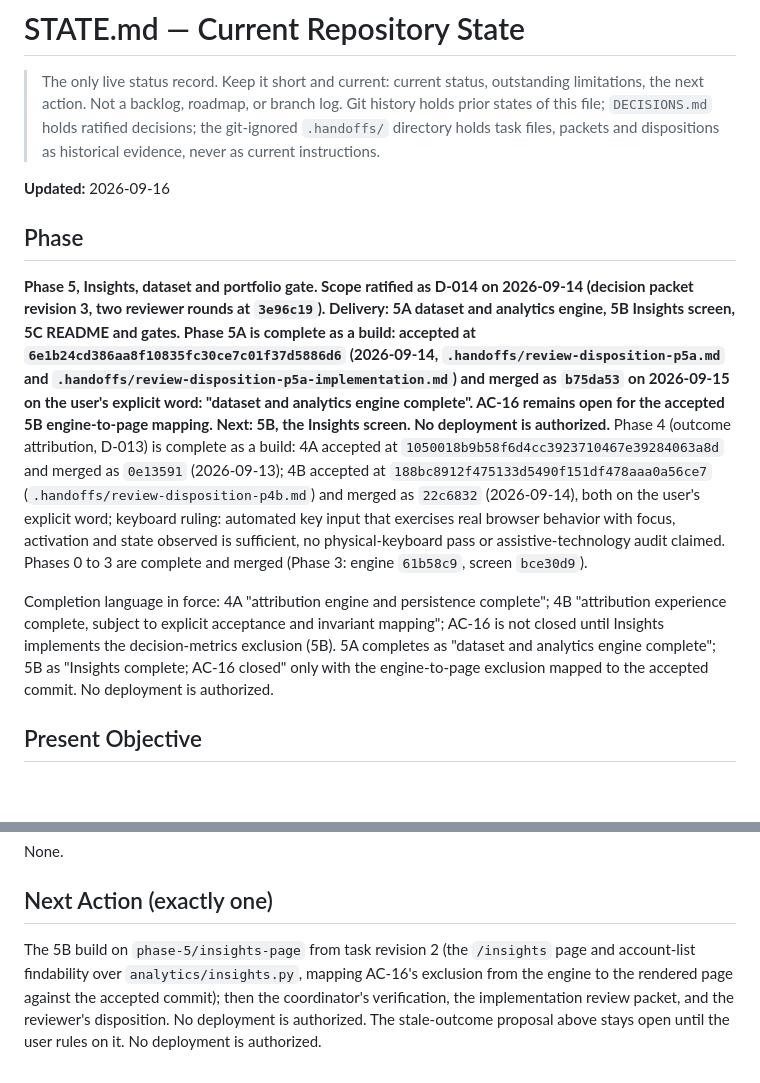
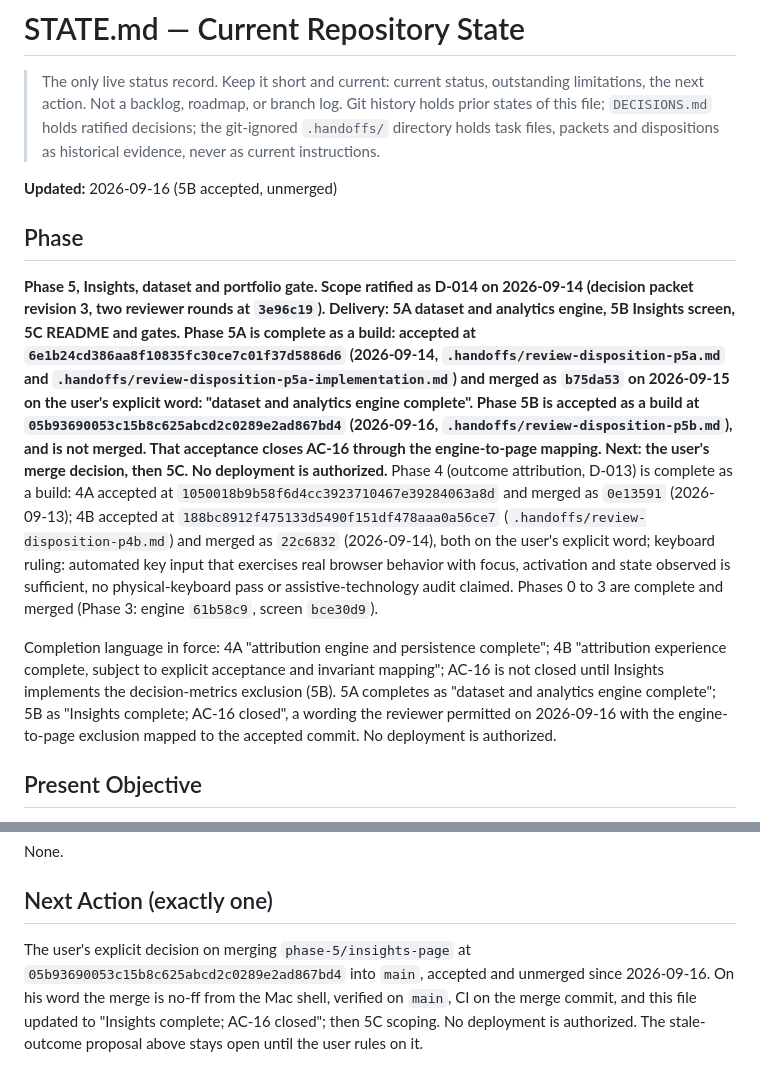
Before and after one commit to e-skora/flight-recorder, a Markdown page: STATE.md, 2 parts joined by grey strips. Rendered like a GitHub page; blank space fills up the shorter version.

Commit message:
STATE.md: record the P5-B acceptance at 05b9369
Accepted by the reviewer on 2026-09-16 and not merged. AC-16 closed
at the accepted commit through the engine-to-page pair. One nonblocking
P3 layout finding recorded. Next action is the user decision on merging.

```diff
--- a/STATE.md
+++ b/STATE.md
@@ -2,13 +2,13 @@
 
 > The only live status record. Keep it short and current: current status, outstanding limitations, the next action. Not a backlog, roadmap, or branch log. Git history holds prior states of this file; `DECISIONS.md` holds ratified decisions; the git-ignored `.handoffs/` directory holds task files, packets and dispositions as historical evidence, never as current instructions.
 
-**Updated:** 2026-09-16
+**Updated:** 2026-09-16 (5B accepted, unmerged)
 
 ## Phase
 
-**Phase 5, Insights, dataset and portfolio gate. Scope ratified as D-014 on 2026-09-14 (decision packet revision 3, two reviewer rounds at `3e96c19`). Delivery: 5A dataset and analytics engine, 5B Insights screen, 5C README and gates. Phase 5A is complete as a build: accepted at `6e1b24cd386aa8f10835fc30ce7c01f37d5886d6` (2026-09-14, `.handoffs/review-disposition-p5a.md` and `.handoffs/review-disposition-p5a-implementation.md`) and merged as `b75da53` on 2026-09-15 on the user's explicit word: "dataset and analytics engine complete". AC-16 remains open for the accepted 5B engine-to-page mapping. Next: 5B, the Insights screen. No deployment is authorized.** Phase 4 (outcome attribution, D-013) is complete as a build: 4A accepted at `1050018b9b58f6d4cc3923710467e39284063a8d` and merged as `0e13591` (2026-09-13); 4B accepted at `188bc8912f475133d5490f151df478aaa0a56ce7` (`.handoffs/review-disposition-p4b.md`) and merged as `22c6832` (2026-09-14), both on the user's explicit word; keyboard ruling: automated key input that exercises real browser behavior with focus, activation and state observed is sufficient, no physical-keyboard pass or assistive-technology audit claimed. Phases 0 to 3 are complete and merged (Phase 3: engine `61b58c9`, screen `bce30d9`).
+**Phase 5, Insights, dataset and portfolio gate. Scope ratified as D-014 on 2026-09-14 (decision packet revision 3, two reviewer rounds at `3e96c19`). Delivery: 5A dataset and analytics engine, 5B Insights screen, 5C README and gates. Phase 5A is complete as a build: accepted at `6e1b24cd386aa8f10835fc30ce7c01f37d5886d6` (2026-09-14, `.handoffs/review-disposition-p5a.md` and `.handoffs/review-disposition-p5a-implementation.md`) and merged as `b75da53` on 2026-09-15 on the user's explicit word: "dataset and analytics engine complete". Phase 5B is accepted as a build at `05b93690053c15b8c625abcd2c0289e2ad867bd4` (2026-09-16, `.handoffs/review-disposition-p5b.md`), and is not merged. That acceptance closes AC-16 through the engine-to-page mapping. Next: the user's merge decision, then 5C. No deployment is authorized.** Phase 4 (outcome attribution, D-013) is complete as a build: 4A accepted at `1050018b9b58f6d4cc3923710467e39284063a8d` and merged as `0e13591` (2026-09-13); 4B accepted at `188bc8912f475133d5490f151df478aaa0a56ce7` (`.handoffs/review-disposition-p4b.md`) and merged as `22c6832` (2026-09-14), both on the user's explicit word; keyboard ruling: automated key input that exercises real browser behavior with focus, activation and state observed is sufficient, no physical-keyboard pass or assistive-technology audit claimed. Phases 0 to 3 are complete and merged (Phase 3: engine `61b58c9`, screen `bce30d9`).
 
-Completion language in force: 4A "attribution engine and persistence complete"; 4B "attribution experience complete, subject to explicit acceptance and invariant mapping"; AC-16 is not closed until Insights implements the decision-metrics exclusion (5B). 5A completes as "dataset and analytics engine complete"; 5B as "Insights complete; AC-16 closed" only with the engine-to-page exclusion mapped to the accepted commit. No deployment is authorized.
+Completion language in force: 4A "attribution engine and persistence complete"; 4B "attribution experience complete, subject to explicit acceptance and invariant mapping"; AC-16 is not closed until Insights implements the decision-metrics exclusion (5B). 5A completes as "dataset and analytics engine complete"; 5B as "Insights complete; AC-16 closed", a wording the reviewer permitted on 2026-09-16 with the engine-to-page exclusion mapped to the accepted commit. No deployment is authorized.
 
 ## Present Objective
 
@@ -56,4 +56,4 @@ None.
 
 ## Next Action (exactly one)
 
-The 5B build on `phase-5/insights-page` from task revision 2 (the `/insights` page and account-list findability over `analytics/insights.py`, mapping AC-16's exclusion from the engine to the rendered page against the accepted commit); then the coordinator's verification, the implementation review packet, and the reviewer's disposition. No deployment is authorized. The stale-outcome proposal above stays open until the user rules on it. No deployment is authorized.
+The user's explicit decision on merging `phase-5/insights-page` at `05b93690053c15b8c625abcd2c0289e2ad867bd4` into `main`, accepted and unmerged since 2026-09-16. On his word the merge is no-ff from the Mac shell, verified on `main`, CI on the merge commit, and this file updated to "Insights complete; AC-16 closed"; then 5C scoping. No deployment is authorized. The stale-outcome proposal above stays open until the user rules on it.
```
Also changed, not shown: other parts of STATE.md (+1 -1 lines).
